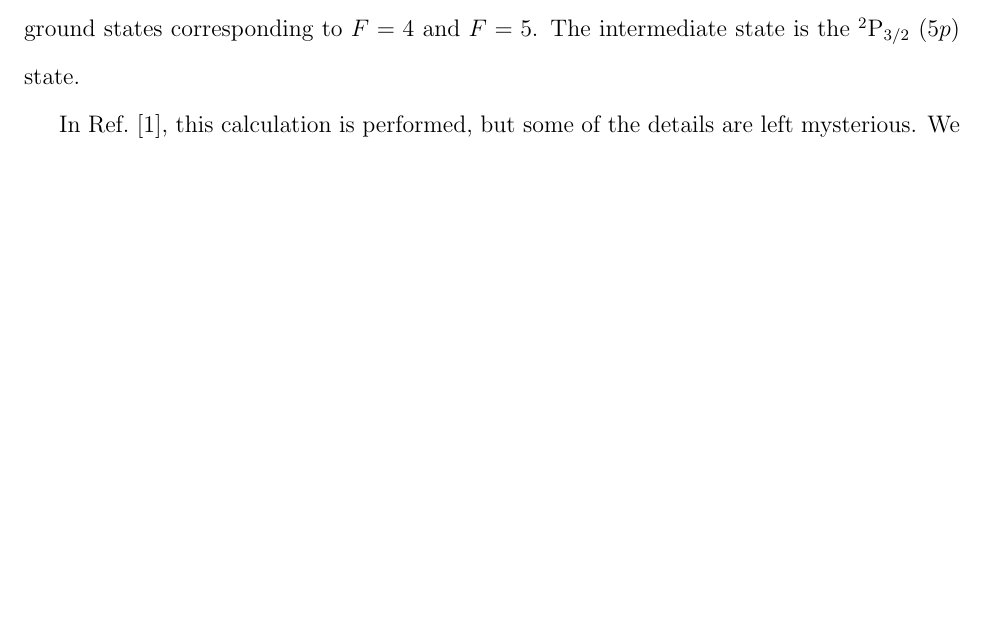
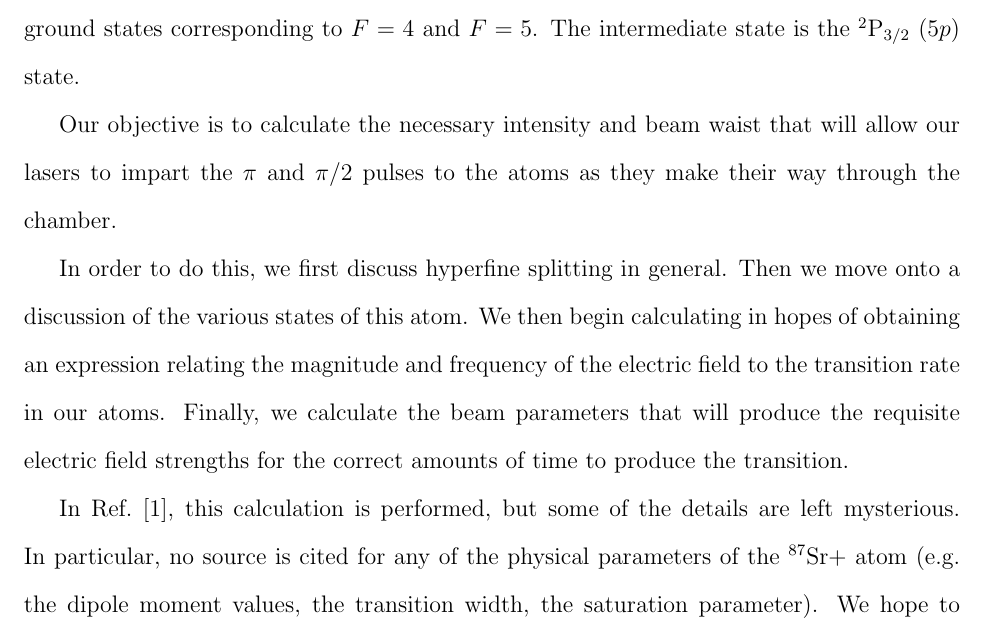
Before and after one commit to jlarchibald/masters_thesis, a LaTeX thesis (masterTHESIS/Thesis.tex, which reads masterTHESIS/theAtoms.tex): part of page 25 of 83, cut so that both start at the same text, the shorter picture padded with empty space. Compiled offline with pdfLaTeX.

Commit message:
theatoms

```diff
--- a/masterTHESIS/theAtoms.tex
+++ b/masterTHESIS/theAtoms.tex
@@ -10,7 +10,11 @@ The system is designed to stimulate Raman transitions between the hyperfine $^2$
 \caption[Energy Level Diagram for $^{87}$Sr+]{Energy Level Diagram for $^{87}$Sr+. The hyperfine ground states are separated by a small energy. Diagram is not to scale: a scaled diagram would show the splitting between the $F=4$ and $F=5$ states to be about 147,000 times smaller than the splitting between the $^2$S$_{1/2}$ states and the $^2$P$_{3/2}$ states.}
 \end{figure}
 
-In Ref.\ \cite{cjeDiss}, this calculation is performed, but some of the details are left mysterious. We hope to reproduce this calculation with more details.
+Our objective is to calculate the necessary intensity and beam waist that will allow our lasers to impart the $\pi$ and $\pi/2$ pulses to the atoms as they make their way through the chamber.
+
+In order to do this, we first discuss hyperfine splitting in general. Then we move onto a discussion of the various states of this atom. We then begin calculating in hopes of obtaining an expression relating the magnitude and frequency of the electric field to the transition rate in our atoms. Finally, we calculate the beam parameters that will produce the requisite electric field strengths for the correct amounts of time to produce the transition.
+
+In Ref.\ \cite{cjeDiss}, this calculation is performed, but some of the details are left mysterious. In particular, no source is cited for any of the physical parameters of the $^{87}$Sr+ atom (e.g. the dipole moment values, the transition width, the saturation parameter). We hope to reproduce this calculation with more details.
 
 \section{Review of Hyperfine Splitting}
 
```
